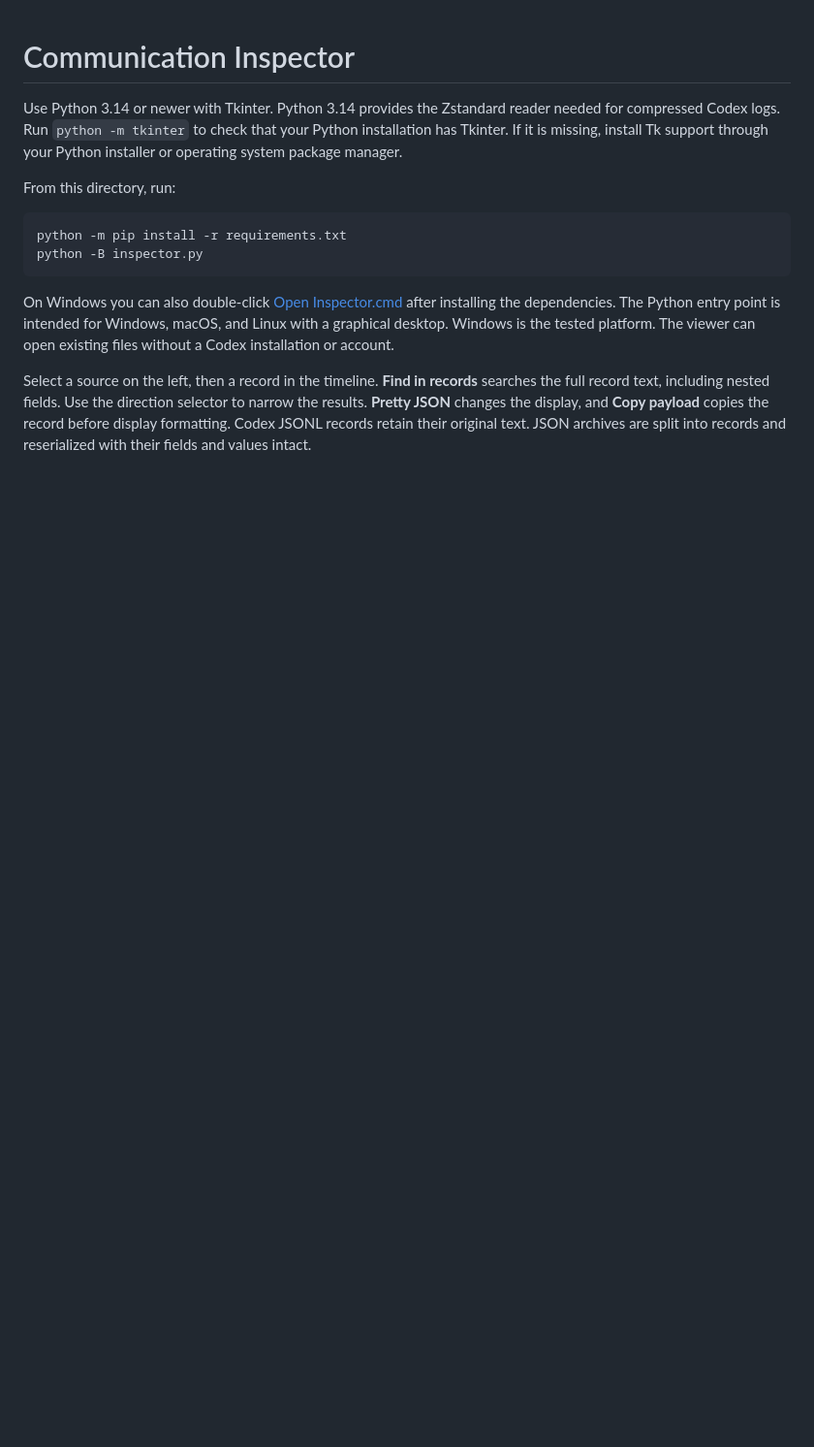
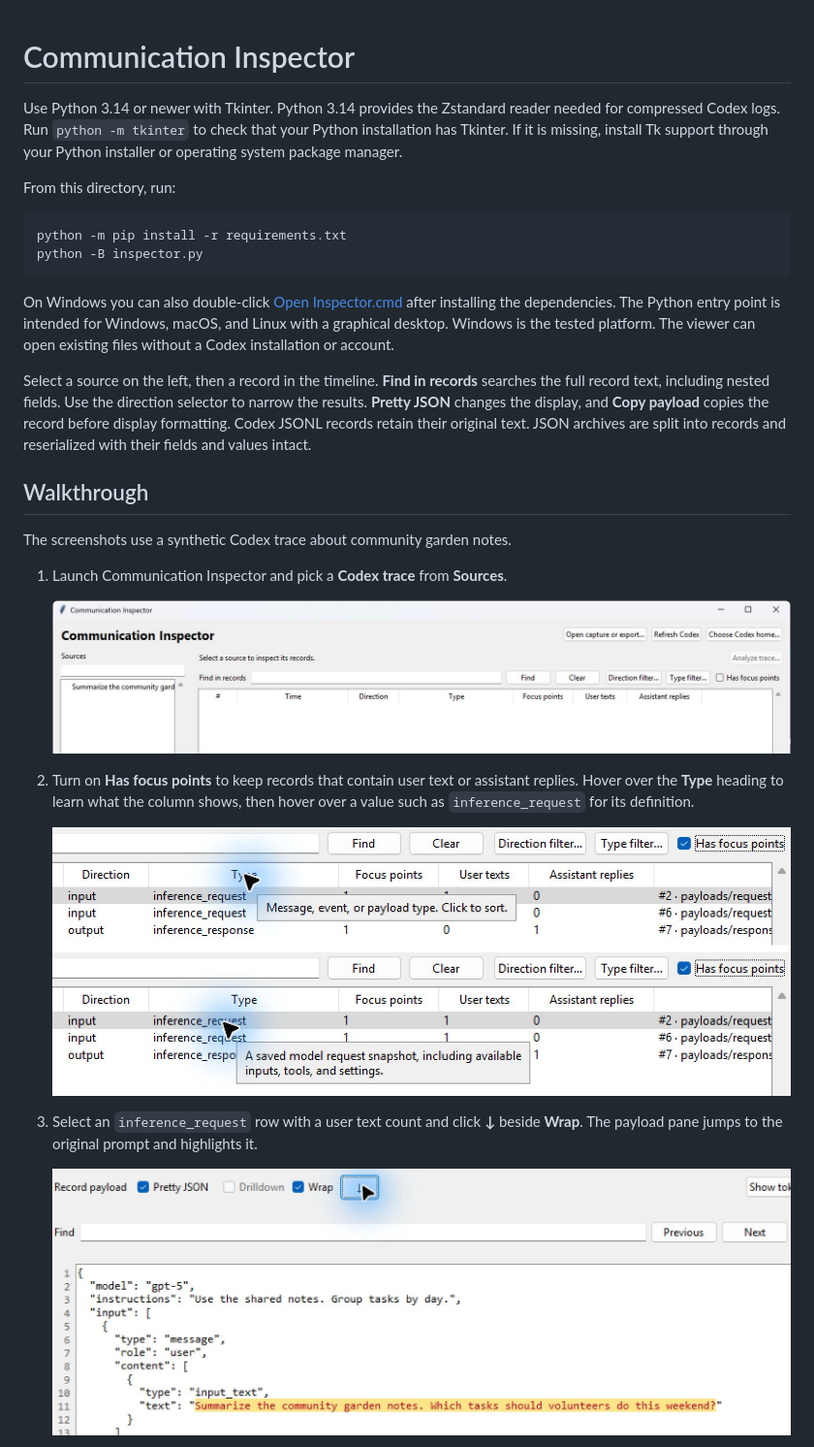
Before and after one commit to guy4261/codex-comm-inspector, a Markdown page: README.md, the part around one of its changes. Shown at 97% size. Drawn GitHub-style; pictures changed too: docs/screenshots/focus-text.png (added), docs/screenshots/startup.png (added), docs/screenshots/type-help.png (added); blank space fills up the shorter version.

Commit message:
Added screenshots for the README.md file.

```diff
--- a/README.md
+++ b/README.md
@@ -12,3 +12,20 @@ python -B inspector.py
 On Windows you can also double-click [Open Inspector.cmd](Open%20Inspector.cmd) after installing the dependencies. The Python entry point is intended for Windows, macOS, and Linux with a graphical desktop. Windows is the tested platform. The viewer can open existing files without a Codex installation or account.
 
 Select a source on the left, then a record in the timeline. **Find in records** searches the full record text, including nested fields. Use the direction selector to narrow the results. **Pretty JSON** changes the display, and **Copy payload** copies the record before display formatting. Codex JSONL records retain their original text. JSON archives are split into records and reserialized with their fields and values intact.
+
+## Walkthrough
+
+The screenshots use a synthetic Codex trace about community garden notes.
+
+1. Launch Communication Inspector and pick a **Codex trace** from **Sources**.
+
+   ![The inspector at startup with the sample trace listed under Sources](docs/screenshots/startup.png)
+
+2. Turn on **Has focus points** to keep records that contain user text or assistant replies. Hover over the **Type** heading to learn what the column shows, then hover over a value such as `inference_request` for its definition.
+
+   ![Filtered timeline with the Type heading tooltip above and the inference_request tooltip below](docs/screenshots/type-help.png)
+
+3. Select an `inference_request` row with a user text count and click **↓** beside **Wrap**. The payload pane jumps to the original prompt and highlights it.
+
+   ![The focus button highlights the garden notes prompt in the request payload](docs/screenshots/focus-text.png)
+
```
Also changed, not shown: other parts of README.md (+16 -0 lines), docs/screenshots/trace-context.png (added), docs/screenshots/trace-payloads.png (added), docs/screenshots/trace-tool-results.png (added).
